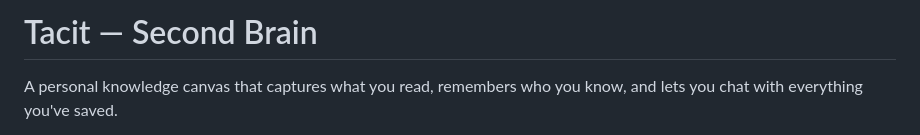
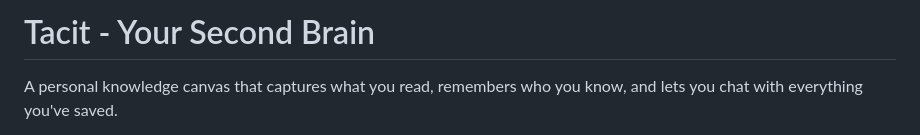
Before and after one commit to nik-sobolev/tacit, a Markdown page: README.md, the part around the change. Drawn GitHub-style.

Commit message:
Update project title formatting in README

```diff
--- a/README.md
+++ b/README.md
@@ -1,4 +1,4 @@
-# Tacit — Second Brain
+# Tacit - Your Second Brain
 
 A personal knowledge canvas that captures what you read, remembers who you know, and lets you chat with everything you've saved.
 
```
